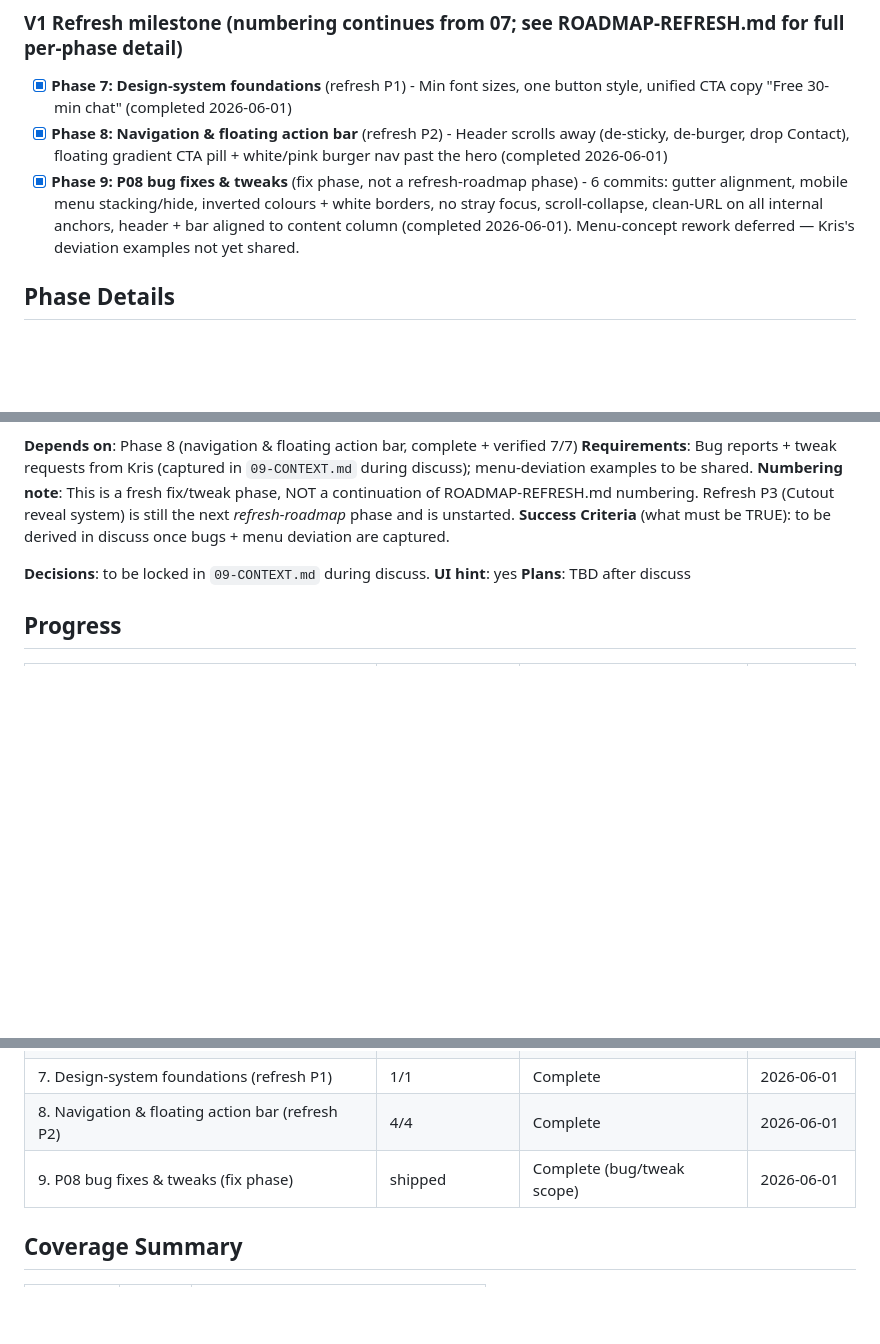
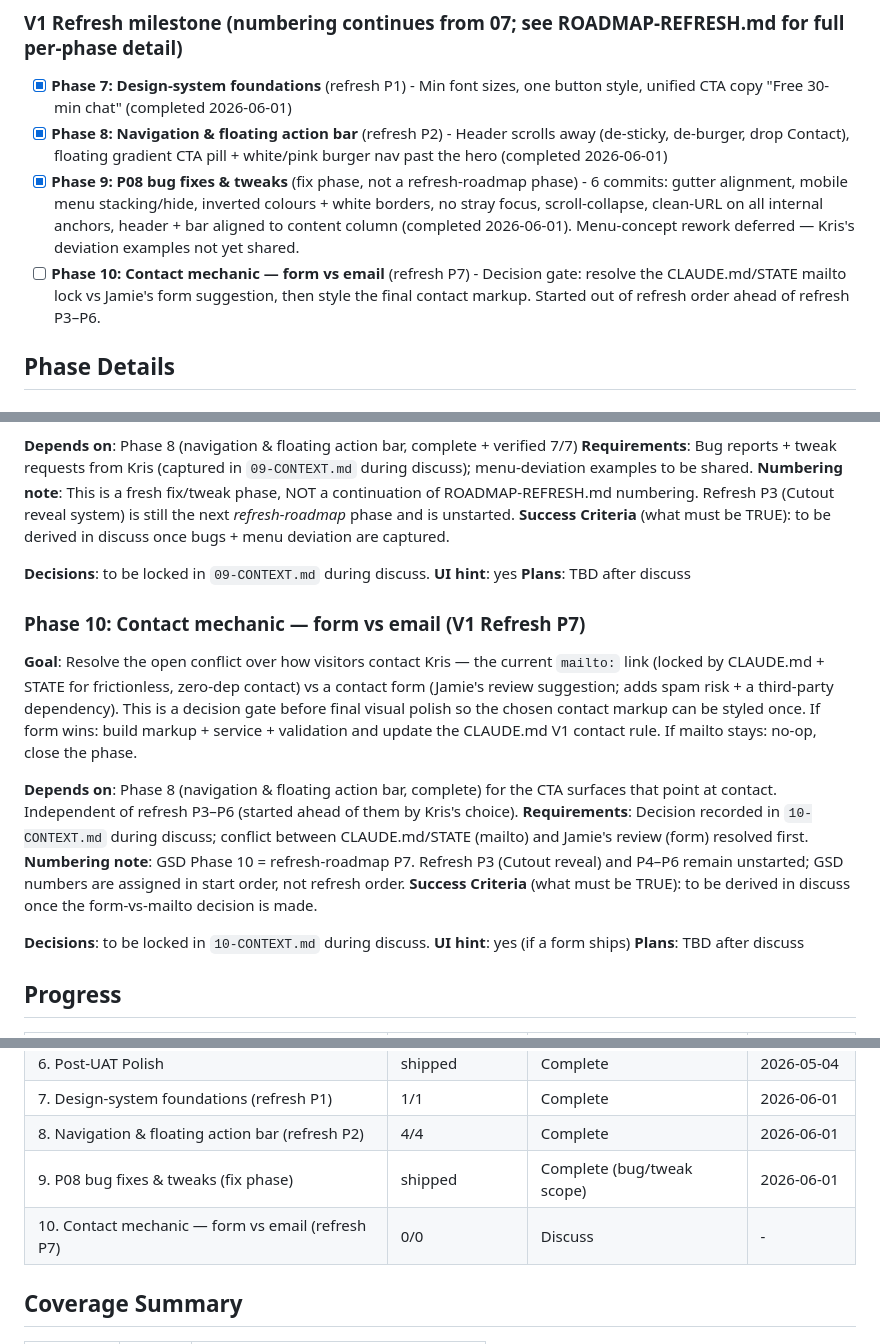
Before and after one commit to kevawin/looktwice.uk, a Markdown page: .planning/ROADMAP.md, 3 parts joined by grey strips. Drawn GitHub-style; blank space fills up the shorter version.

Commit message:
docs(10): capture phase context

```diff
--- a/.planning/ROADMAP.md
+++ b/.planning/ROADMAP.md
@@ -24,6 +24,7 @@ A warm referral lands, recognises their own problem in Kris's words within 60 se
 - [x] **Phase 7: Design-system foundations** (refresh P1) - Min font sizes, one button style, unified CTA copy "Free 30-min chat" (completed 2026-06-01)
 - [x] **Phase 8: Navigation & floating action bar** (refresh P2) - Header scrolls away (de-sticky, de-burger, drop Contact), floating gradient CTA pill + white/pink burger nav past the hero (completed 2026-06-01)
 - [x] **Phase 9: P08 bug fixes & tweaks** (fix phase, not a refresh-roadmap phase) - 6 commits: gutter alignment, mobile menu stacking/hide, inverted colours + white borders, no stray focus, scroll-collapse, clean-URL on all internal anchors, header + bar aligned to content column (completed 2026-06-01). Menu-concept rework deferred — Kris's deviation examples not yet shared.
+- [ ] **Phase 10: Contact mechanic — form vs email** (refresh P7) - Decision gate: resolve the CLAUDE.md/STATE mailto lock vs Jamie's form suggestion, then style the final contact markup. Started out of refresh order ahead of refresh P3–P6.
 
 ## Phase Details
 
@@ -177,6 +178,19 @@ A warm referral lands, recognises their own problem in Kris's words within 60 se
 **UI hint**: yes
 **Plans**: TBD after discuss
 
+### Phase 10: Contact mechanic — form vs email (V1 Refresh P7)
+
+**Goal**: Resolve the open conflict over how visitors contact Kris — the current `mailto:` link (locked by CLAUDE.md + STATE for frictionless, zero-dep contact) vs a contact form (Jamie's review suggestion; adds spam risk + a third-party dependency). This is a decision gate before final visual polish so the chosen contact markup can be styled once. If form wins: build markup + service + validation and update the CLAUDE.md V1 contact rule. If mailto stays: no-op, close the phase.
+
+**Depends on**: Phase 8 (navigation & floating action bar, complete) for the CTA surfaces that point at contact. Independent of refresh P3–P6 (started ahead of them by Kris's choice).
+**Requirements**: Decision recorded in `10-CONTEXT.md` during discuss; conflict between CLAUDE.md/STATE (mailto) and Jamie's review (form) resolved first.
+**Numbering note**: GSD Phase 10 = refresh-roadmap P7. Refresh P3 (Cutout reveal) and P4–P6 remain unstarted; GSD numbers are assigned in start order, not refresh order.
+**Success Criteria** (what must be TRUE): to be derived in discuss once the form-vs-mailto decision is made.
+
+**Decisions**: to be locked in `10-CONTEXT.md` during discuss.
+**UI hint**: yes (if a form ships)
+**Plans**: TBD after discuss
+
 ## Progress
 
 | Phase | Plans Complete | Status | Completed |
@@ -190,6 +204,7 @@ A warm referral lands, recognises their own problem in Kris's words within 60 se
 | 7. Design-system foundations (refresh P1) | 1/1 | Complete   | 2026-06-01 |
 | 8. Navigation & floating action bar (refresh P2) | 4/4 | Complete    | 2026-06-01 |
 | 9. P08 bug fixes & tweaks (fix phase) | shipped | Complete (bug/tweak scope) | 2026-06-01 |
+| 10. Contact mechanic — form vs email (refresh P7) | 0/0 | Discuss | - |
 
 ## Coverage Summary
 
```
Also changed, not shown: 2 other files.
